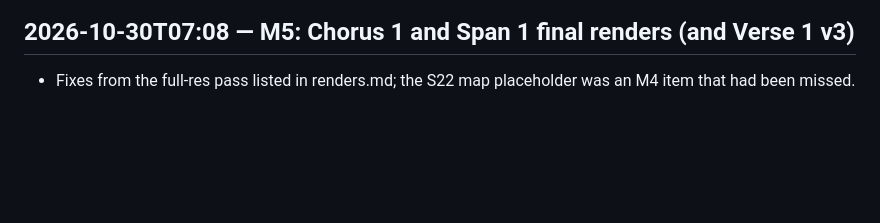
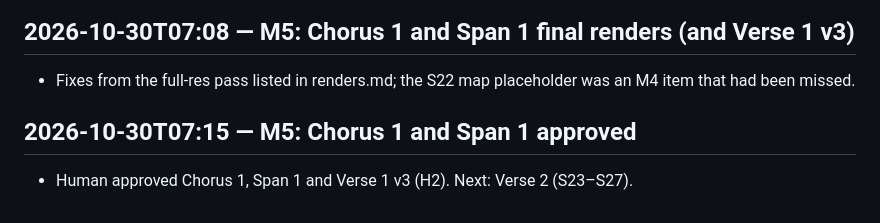
Before and after one commit to Derivative-Work/nine-hundred-acres, a Markdown page: log/production_log.md, the part around the change. Drawn GitHub-style; blank space fills up the shorter version.

```diff
--- a/log/production_log.md
+++ b/log/production_log.md
@@ -180,3 +180,7 @@ Append-only. One entry per action: timestamp, step (shot ID where relevant), wha
 ## 2026-10-30T07:08 — M5: Chorus 1 and Span 1 final renders (and Verse 1 v3)
 
 - Fixes from the full-res pass listed in renders.md; the S22 map placeholder was an M4 item that had been missed.
+
+## 2026-10-30T07:15 — M5: Chorus 1 and Span 1 approved
+
+- Human approved Chorus 1, Span 1 and Verse 1 v3 (H2). Next: Verse 2 (S23–S27).
```
Also changed, not shown: log/human_interventions.md (+5 -0 lines).
